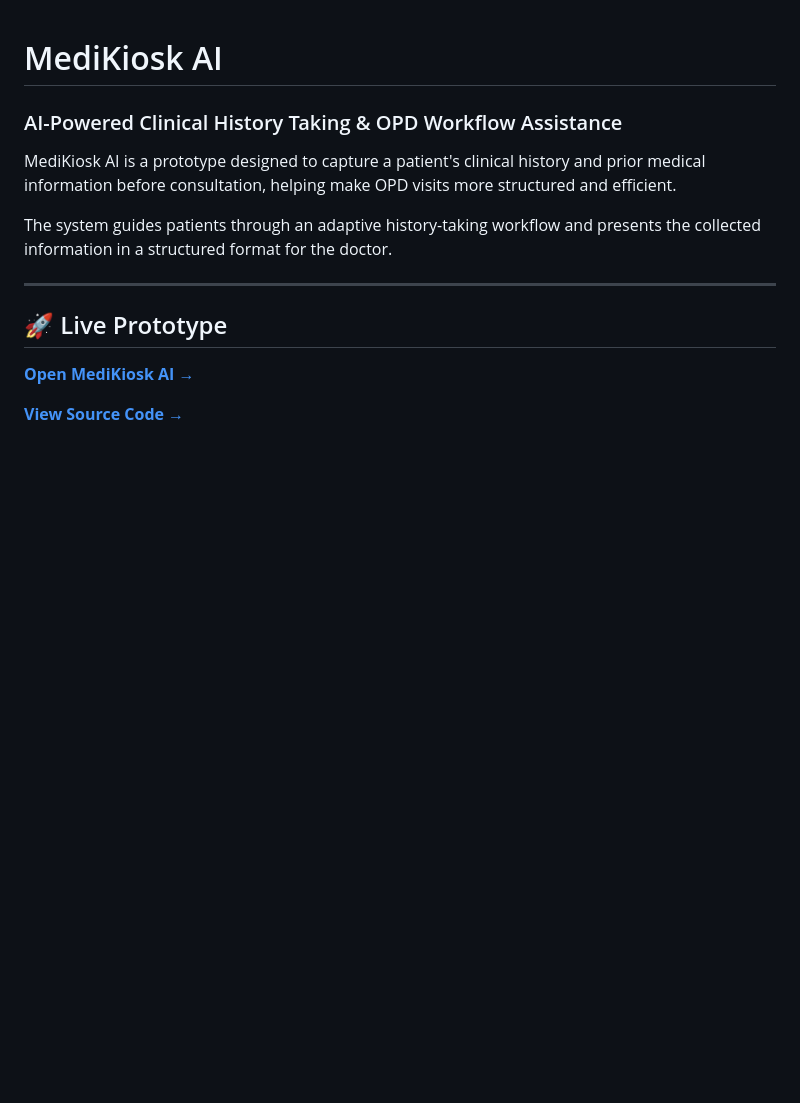
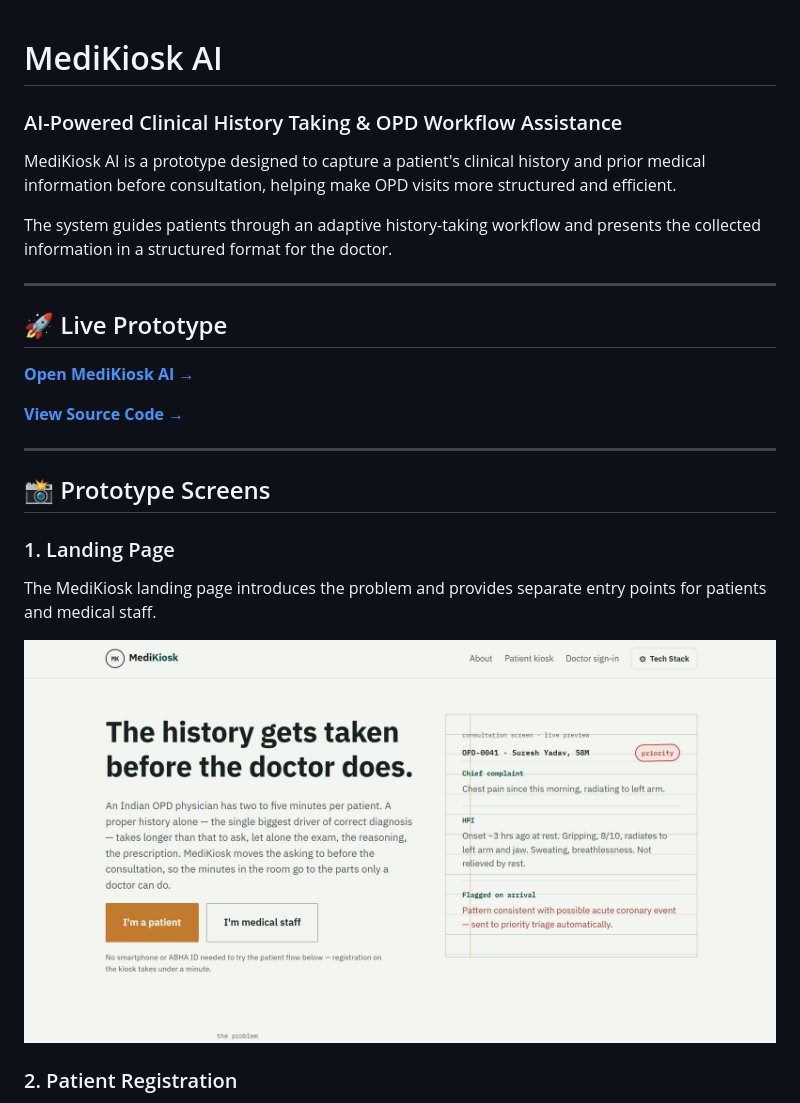
Before and after one commit to jaideep-raj-cse/Medikiosk-AI, a Markdown page: README.md, the part around one of its changes. Rendered like a GitHub page; blank space fills up the shorter version.

```diff
--- a/README.md
+++ b/README.md
@@ -13,3 +13,17 @@ The system guides patients through an adaptive history-taking workflow and prese
 **[Open MediKiosk AI →](https://jaideep-raj-cse.github.io/Medikiosk-AI/)**
 
 **[View Source Code →](https://github.com/jaideep-raj-cse/Medikiosk-AI)**
+
+
+---
+
+## 📸 Prototype Screens
+
+### 1. Landing Page
+
+The MediKiosk landing page introduces the problem and provides separate entry points for patients and medical staff.
+
+![MediKiosk Landing Page](screenshots/01-homepage.png)
+
+### 2. Patient Registration
+
```
Also changed, not shown: other parts of README.md (+29 -0 lines).
